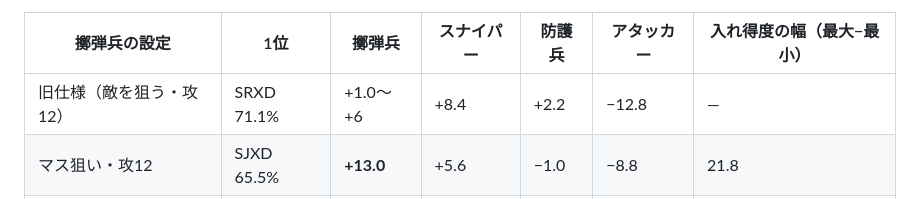
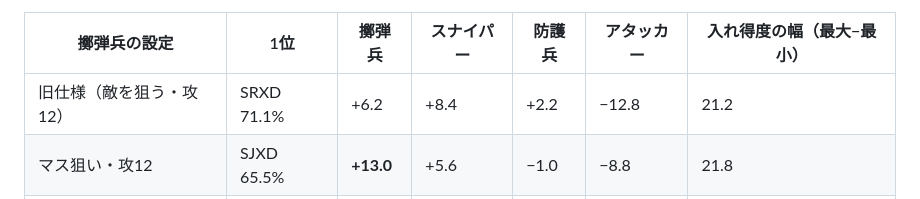
Before and after one commit to Ono-Teruaki/border-tactics, a Markdown page: docs/SKILLS.md, the part around the change. Rendered like a GitHub page.

Commit message:
docs: fix old-spec row
Co-Authored-By: Claude Opus 5.5 <noreply@anthropic.com>
Claude-Session: https://claude.ai/code/session_01PHVcguePspPpHkDKCArjSN

```diff
--- a/docs/SKILLS.md
+++ b/docs/SKILLS.md
@@ -49,7 +49,7 @@
 
 | 擲弾兵の設定 | 1位 | 擲弾兵 | スナイパー | 防護兵 | アタッカー | 入れ得度の幅（最大−最小） |
 |---|---|---|---|---|---|---|
-| 旧仕様（敵を狙う・攻12） | SRXD 71.1% | +1.0〜+6 | +8.4 | +2.2 | −12.8 | ― |
+| 旧仕様（敵を狙う・攻12） | SRXD 71.1% | +6.2 | +8.4 | +2.2 | −12.8 | 21.2 |
 | マス狙い・攻12 | SJXD 65.5% | **+13.0** | +5.6 | −1.0 | −8.8 | 21.8 |
 | マス狙い・攻10（**採用**） | SRXD 66.1% | +6.2 | +7.4 | +1.2 | −8.0 | **15.4** |
 | マス狙い・射程3 | SJXD 67.6% | +9.6 | +7.2 | +0.8 | −12.8 | 22.4 |
```
